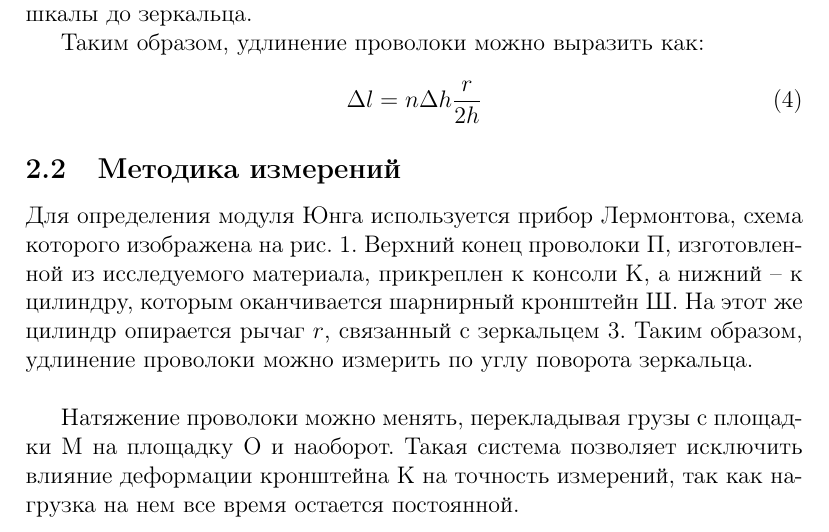
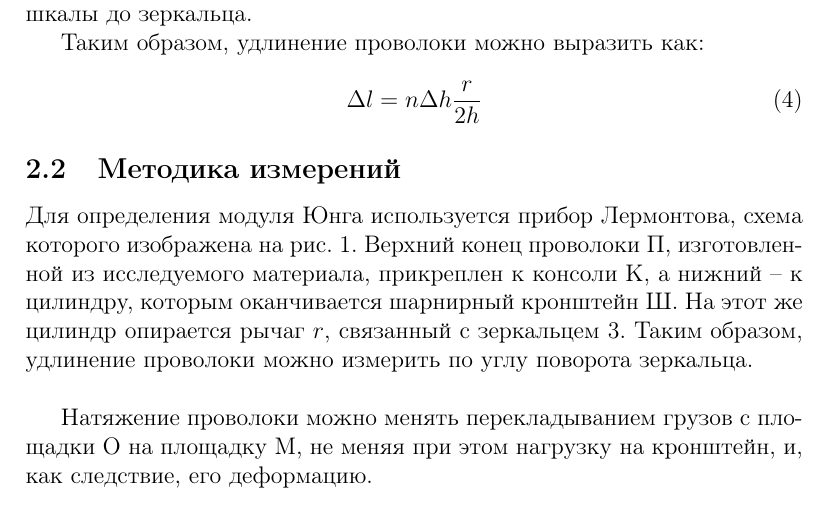
Before and after one commit to victorbaldin56/mipt-labs, a LaTeX document (1.3.1/lab.tex): part of page 2 of 5, cut so that both start at the same text. The pictures show the PDF file 1.3.1/lab.pdf that the author committed with the source.

Commit message:
update 1.3.1

```diff
--- a/1.3.1/lab.tex
+++ b/1.3.1/lab.tex
@@ -59,10 +59,9 @@
     Ш. На этот же цилиндр опирается рычаг $r$, связанный с зеркальцем
     3. Таким образом, удлинение проволоки можно измерить по углу
     поворота зеркальца.\\
-    \par Натяжение проволоки можно менять, перекладывая грузы с
-    площадки М на площадку О и наоборот. Такая система позволяет
-    исключить влияние деформации кронштейна К на точность измерений, так
-    как нагрузка на нем все время остается постоянной.
+    \par Натяжение проволоки можно менять перекладыванием грузов
+    с площадки О на площадку М, не меняя при этом нагрузку на кронштейн,
+    и, как следствие, его деформацию.
 
     \begin{figure}[H]
         \centering
```
Also changed, not shown: 1.3.1/lab.pdf.
